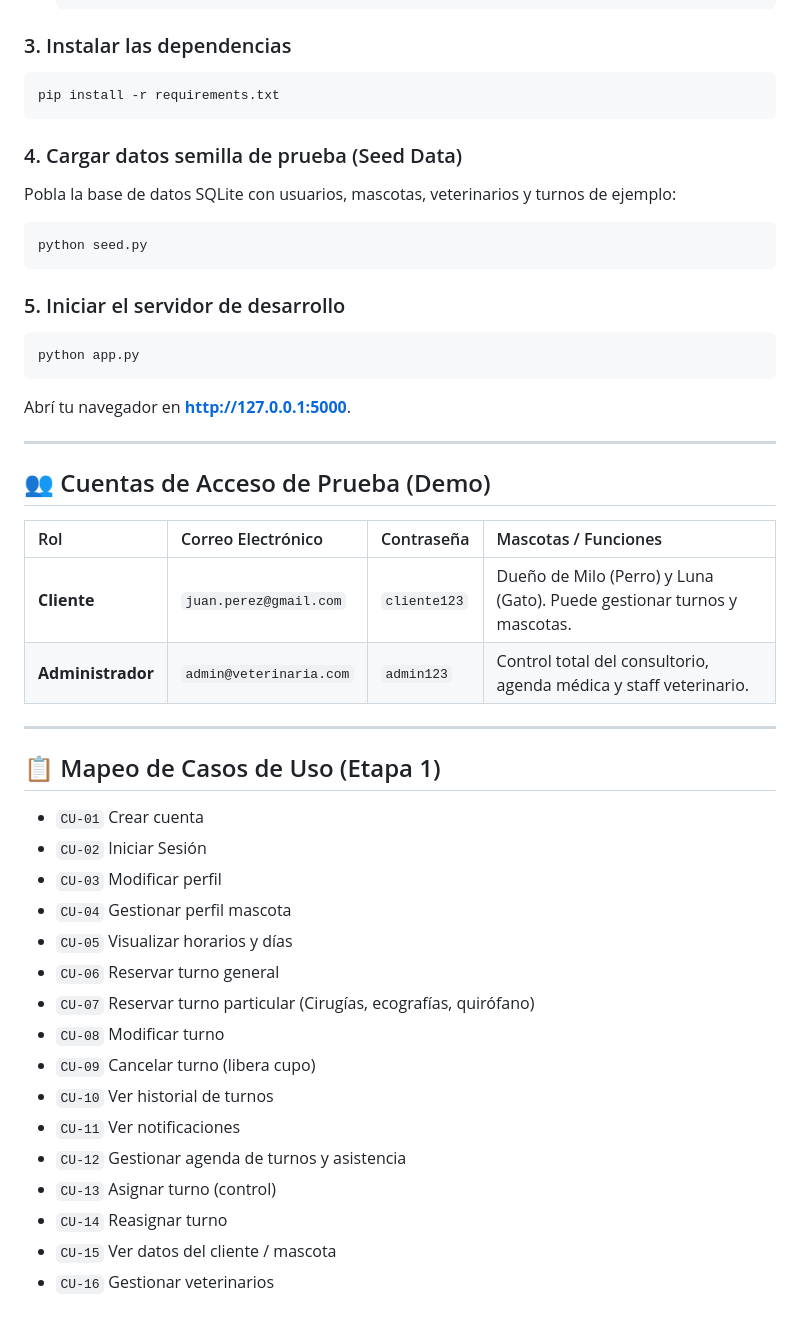
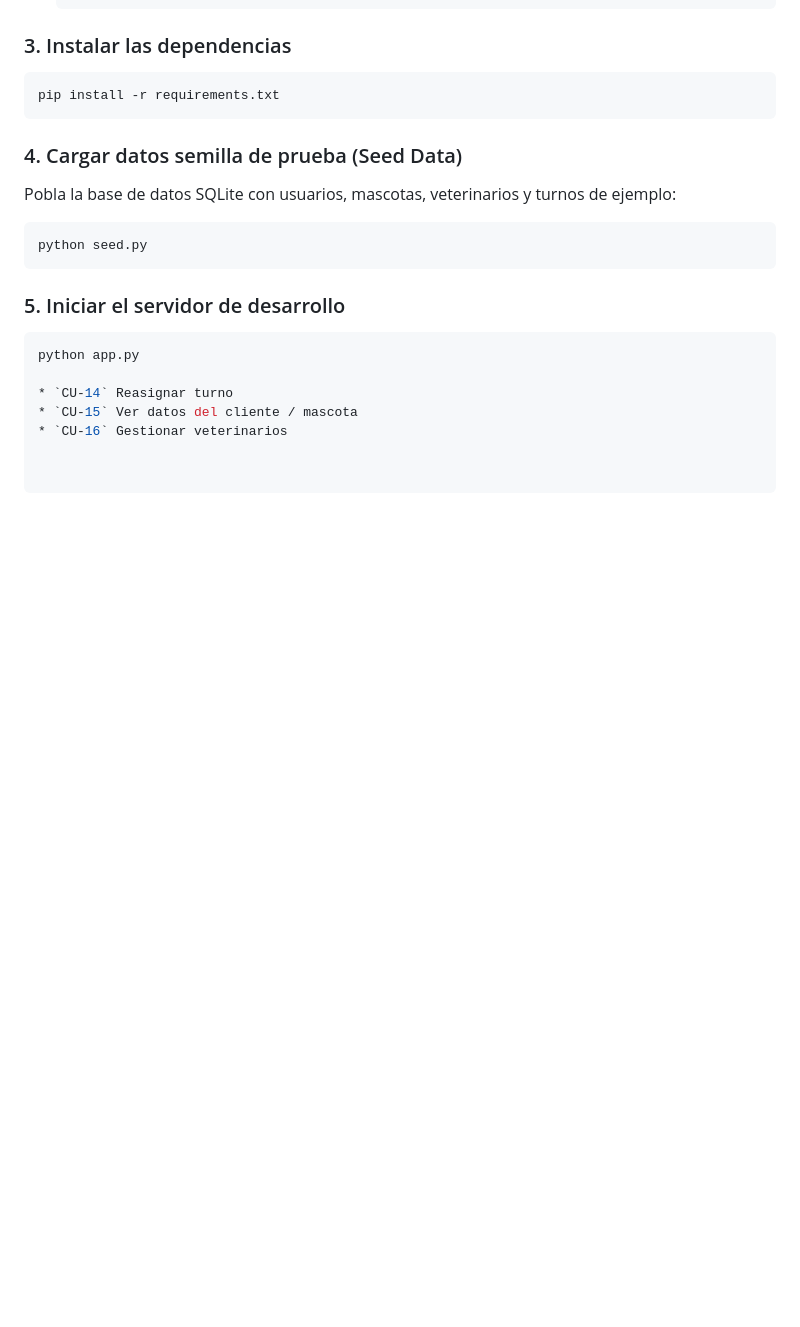
Before and after one commit to JonathanCondori9/POO3---Proyecto-Final, a Markdown page: README.md, the part around the change. Drawn GitHub-style; blank space fills up the shorter version.

````diff
--- a/README.md
+++ b/README.md
@@ -121,35 +121,7 @@ python seed.py
 ### 5. Iniciar el servidor de desarrollo
 ```bash
 python app.py
-```
-Abrí tu navegador en **http://127.0.0.1:5000**.
 
----
-
-## 👥 Cuentas de Acceso de Prueba (Demo)
-
-| Rol | Correo Electrónico | Contraseña | Mascotas / Funciones |
-| :--- | :--- | :--- | :--- |
-| **Cliente** | `juan.perez@gmail.com` | `cliente123` | Dueño de Milo (Perro) y Luna (Gato). Puede gestionar turnos y mascotas. |
-| **Administrador** | `admin@veterinaria.com` | `admin123` | Control total del consultorio, agenda médica y staff veterinario. |
-
----
-
-## 📋 Mapeo de Casos de Uso (Etapa 1)
-
-* `CU-01` Crear cuenta
-* `CU-02` Iniciar Sesión
-* `CU-03` Modificar perfil
-* `CU-04` Gestionar perfil mascota
-* `CU-05` Visualizar horarios y días
-* `CU-06` Reservar turno general
-* `CU-07` Reservar turno particular (Cirugías, ecografías, quirófano)
-* `CU-08` Modificar turno
-* `CU-09` Cancelar turno (libera cupo)
-* `CU-10` Ver historial de turnos
-* `CU-11` Ver notificaciones
-* `CU-12` Gestionar agenda de turnos y asistencia
-* `CU-13` Asignar turno (control)
 * `CU-14` Reasignar turno
 * `CU-15` Ver datos del cliente / mascota
 * `CU-16` Gestionar veterinarios
````
